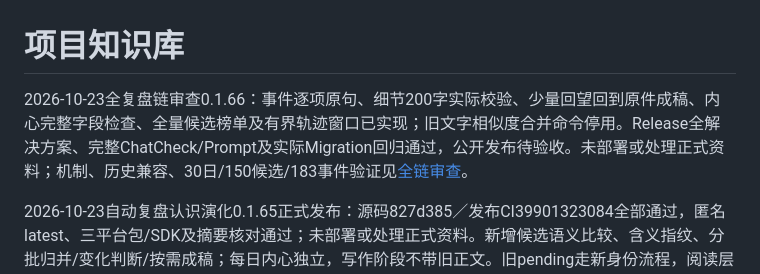
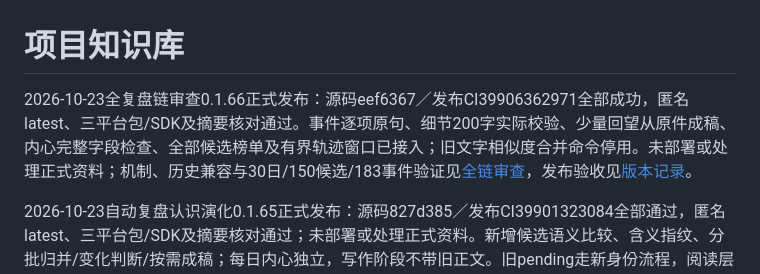
Before and after one commit to TYty0728/TraceSoul2, a Markdown page: docs/knowledge/README.md, the part around the change. Rendered like a GitHub page.

Commit message:
docs: record verified 0.1.66 review pipeline release

```diff
--- a/docs/knowledge/README.md
+++ b/docs/knowledge/README.md
@@ -1,6 +1,6 @@
 # 项目知识库
 
-2026-10-23全复盘链审查0.1.66：事件逐项原句、细节200字实际校验、少量回望回到原件成稿、内心完整字段检查、全量候选榜单及有界轨迹窗口已实现；旧文字相似度合并命令停用。Release全解决方案、完整ChatCheck/Prompt及实际Migration回归通过，公开发布待验收。未部署或处理正式资料；机制、历史兼容、30日/150候选/183事件验证见[全链审查](../REVIEW_PIPELINE_AUDIT.md)。
+2026-10-23全复盘链审查0.1.66正式发布：源码eef6367／发布CI39906362971全部成功，匿名latest、三平台包/SDK及摘要核对通过。事件逐项原句、细节200字实际校验、少量回望从原件成稿、内心完整字段检查、全部候选榜单及有界轨迹窗口已接入；旧文字相似度合并命令停用。未部署或处理正式资料；机制、历史兼容与30日/150候选/183事件验证见[全链审查](../REVIEW_PIPELINE_AUDIT.md)，发布验收见[版本记录](../RELEASES.md)。
 
 2026-10-23自动复盘认识演化0.1.65正式发布：源码827d385／发布CI39901323084全部通过，匿名latest、三平台包/SDK及摘要核对通过；未部署或处理正式资料。新增候选语义比较、含义指纹、分批归并/变化判断/按需成稿；每日内心独立，写作阶段不带旧正文。旧pending走新身份流程，阅读层避免细节与同义节点重复注入；30日稳定、1500条证据有界输入与实际Migration恢复回归见[认识演化](../IDENTITY_EVOLUTION.md)，发布验收见[版本记录](../RELEASES.md)。
 
```
Also changed, not shown: docs/RELEASES.md (+3 -1 lines).
